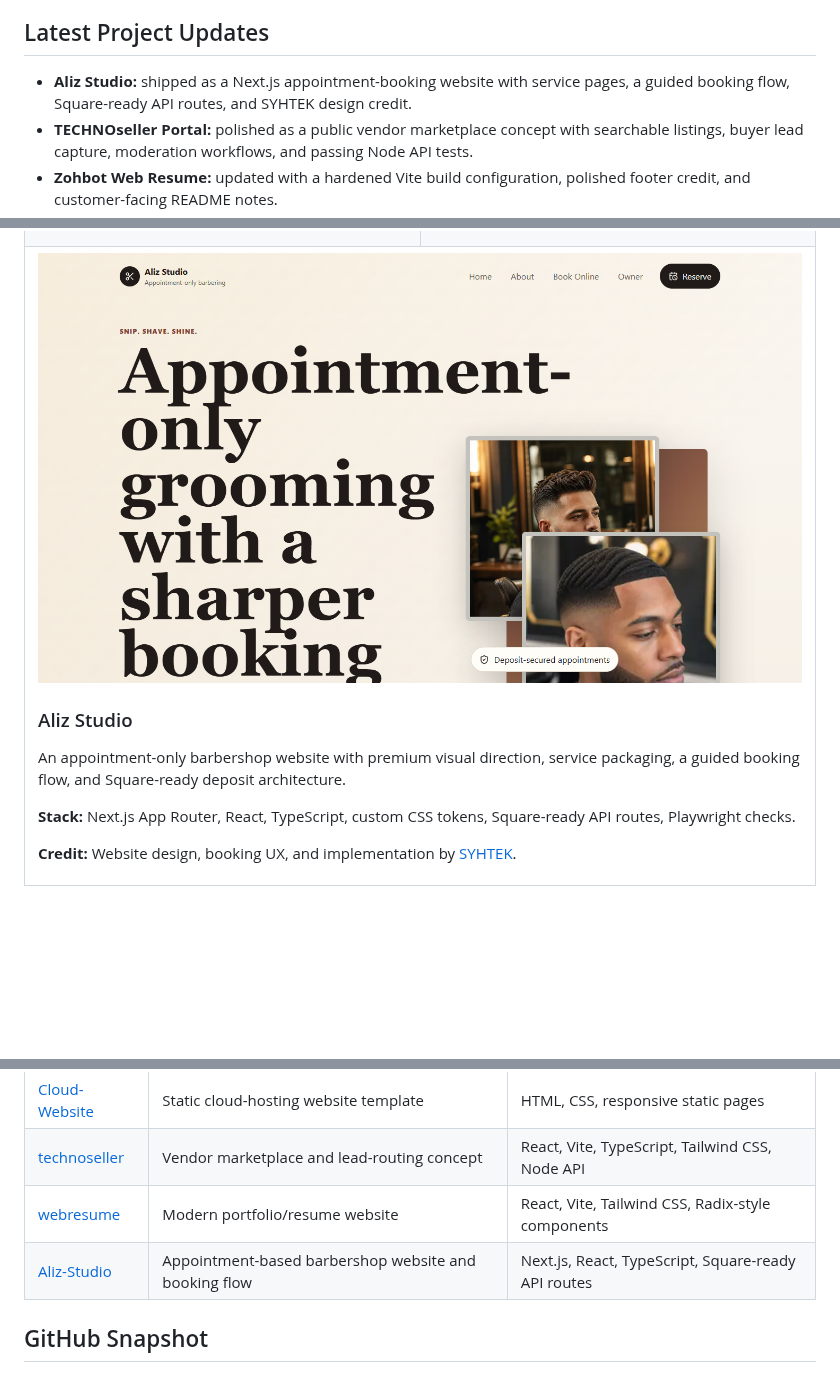
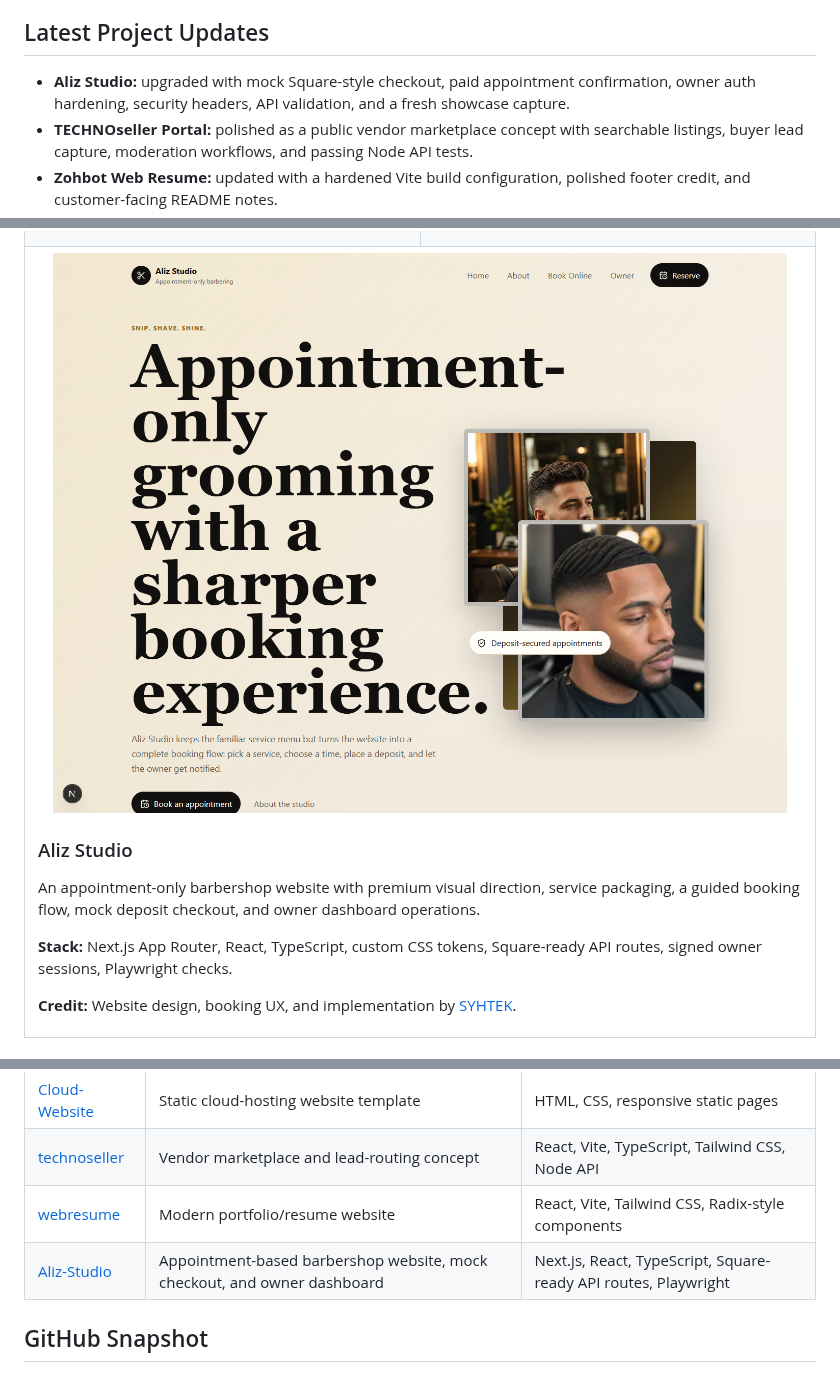
Before and after one commit to zohbot/zohbot, a Markdown page: README.md, 3 parts joined by grey strips. GitHub-like rendering; pictures changed too: assets/projects/aliz-studio.png; blank space fills up the shorter version.

Commit message:
Refresh project showcase updates

```diff
--- a/README.md
+++ b/README.md
@@ -28,7 +28,7 @@ For website, template, automation, and customer project inquiries, visit [SYHTEK
 
 ## Latest Project Updates
 
-- **Aliz Studio:** shipped as a Next.js appointment-booking website with service pages, a guided booking flow, Square-ready API routes, and SYHTEK design credit.
+- **Aliz Studio:** upgraded with mock Square-style checkout, paid appointment confirmation, owner auth hardening, security headers, API validation, and a fresh showcase capture.
 - **TECHNOseller Portal:** polished as a public vendor marketplace concept with searchable listings, buyer lead capture, moderation workflows, and passing Node API tests.
 - **Zohbot Web Resume:** updated with a hardened Vite build configuration, polished footer credit, and customer-facing README notes.
 - **Cloud Website:** refreshed as a buyer-ready static website template with clear tech notes, SYHTEK inquiry paths, and consistent footer credit.
@@ -138,8 +138,8 @@ For website, template, automation, and customer project inquiries, visit [SYHTEK
     <td colspan="2" valign="top">
       <img src="./assets/projects/aliz-studio.png" alt="Aliz Studio appointment booking website preview" width="100%" />
       <h3>Aliz Studio</h3>
-      <p>An appointment-only barbershop website with premium visual direction, service packaging, a guided booking flow, and Square-ready deposit architecture.</p>
-      <p><strong>Stack:</strong> Next.js App Router, React, TypeScript, custom CSS tokens, Square-ready API routes, Playwright checks.</p>
+      <p>An appointment-only barbershop website with premium visual direction, service packaging, a guided booking flow, mock deposit checkout, and owner dashboard operations.</p>
+      <p><strong>Stack:</strong> Next.js App Router, React, TypeScript, custom CSS tokens, Square-ready API routes, signed owner sessions, Playwright checks.</p>
       <p><strong>Credit:</strong> Website design, booking UX, and implementation by <a href="https://syhtek.com">SYHTEK</a>.</p>
     </td>
   </tr>
@@ -171,7 +171,7 @@ Public repos with buyer-facing README notes, screenshots where useful, and SYHTE
 | [Cloud-Website](https://github.com/zohbot/Cloud-Website) | Static cloud-hosting website template | HTML, CSS, responsive static pages |
 | [technoseller](https://github.com/zohbot/technoseller) | Vendor marketplace and lead-routing concept | React, Vite, TypeScript, Tailwind CSS, Node API |
 | [webresume](https://github.com/zohbot/webresume) | Modern portfolio/resume website | React, Vite, Tailwind CSS, Radix-style components |
-| [Aliz-Studio](https://github.com/zohbot/Aliz-Studio) | Appointment-based barbershop website and booking flow | Next.js, React, TypeScript, Square-ready API routes |
+| [Aliz-Studio](https://github.com/zohbot/Aliz-Studio) | Appointment-based barbershop website, mock checkout, and owner dashboard | Next.js, React, TypeScript, Square-ready API routes, Playwright |
 
 ## GitHub Snapshot
 
```
